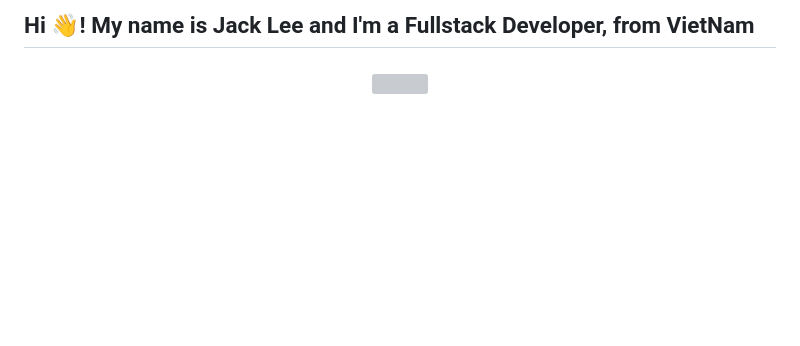
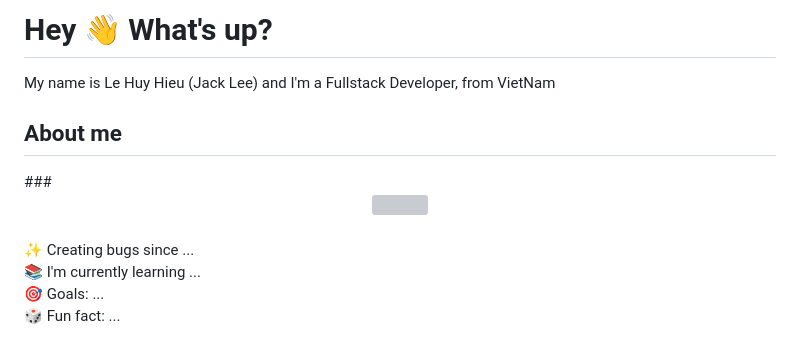
Before and after one commit to LeHuyHieu/LeHuyHieu, a Markdown page: readme.md, the part around the change printed below. Drawn GitHub-style; blank space fills up the shorter version; grey boxes are pictures that could not be loaded.

```diff
--- a/readme.md
+++ b/readme.md
@@ -1,5 +1,11 @@
-<h2 align="left">Hi 👋! My name is Jack Lee and I'm a Fullstack Developer, from VietNam</h2>
+<h1 align="left">Hey 👋 What's up?</h1>
 
+<p align="left">My name is Le Huy Hieu (Jack Lee) and I'm a Fullstack Developer, from VietNam</p>
+
+###
+
+<h2 align="left">About me</h2>
+<p></p>
 ###
 
 <div align="center">
@@ -8,5 +14,7 @@
 
 ###
 
+<p align="left">✨ Creating bugs since ...<br>📚 I'm currently learning ...<br>🎯 Goals: ...<br>🎲 Fun fact: ...</p>
+
 ###
 
```
Also changed, not shown: other parts of readme.md (+6 -2 lines).
